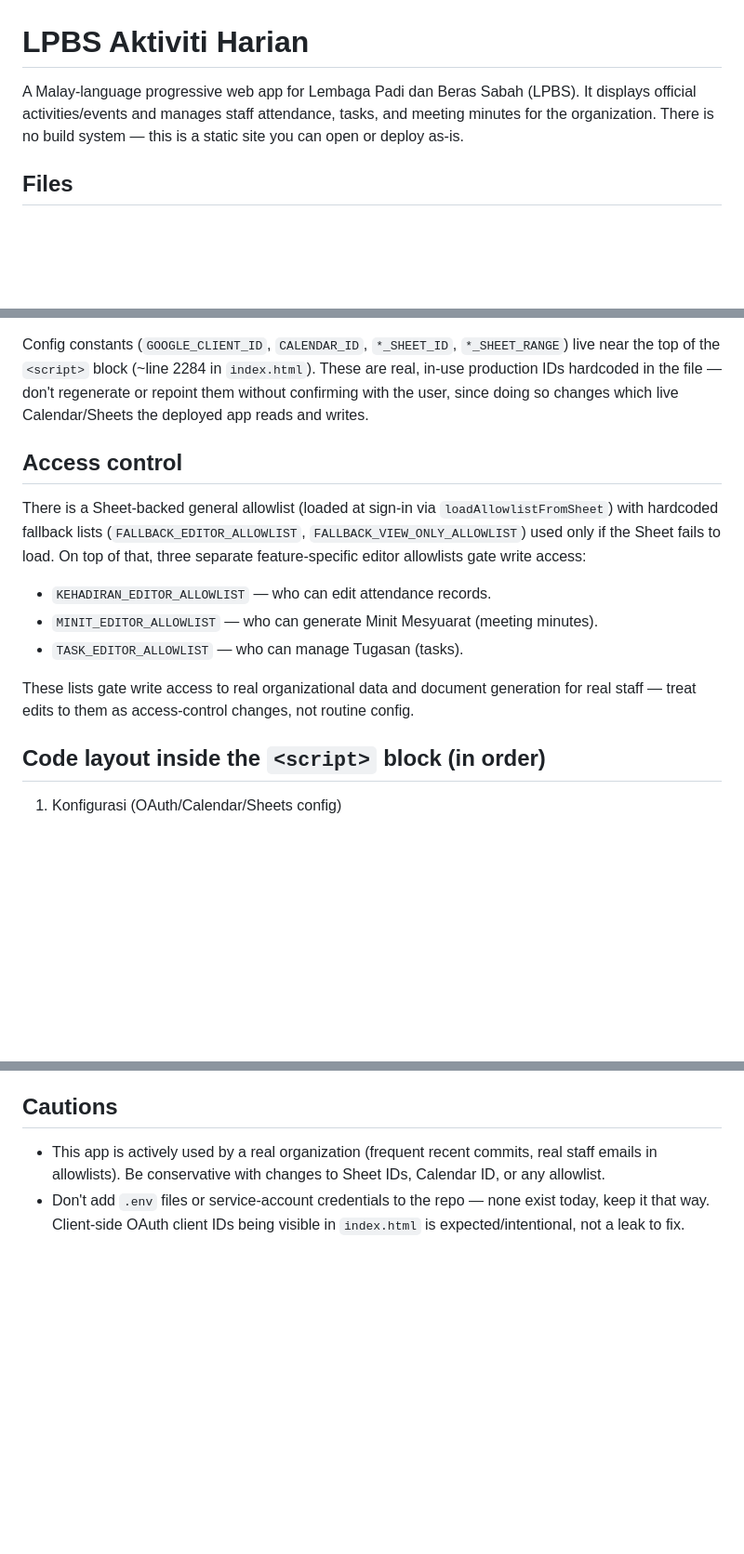
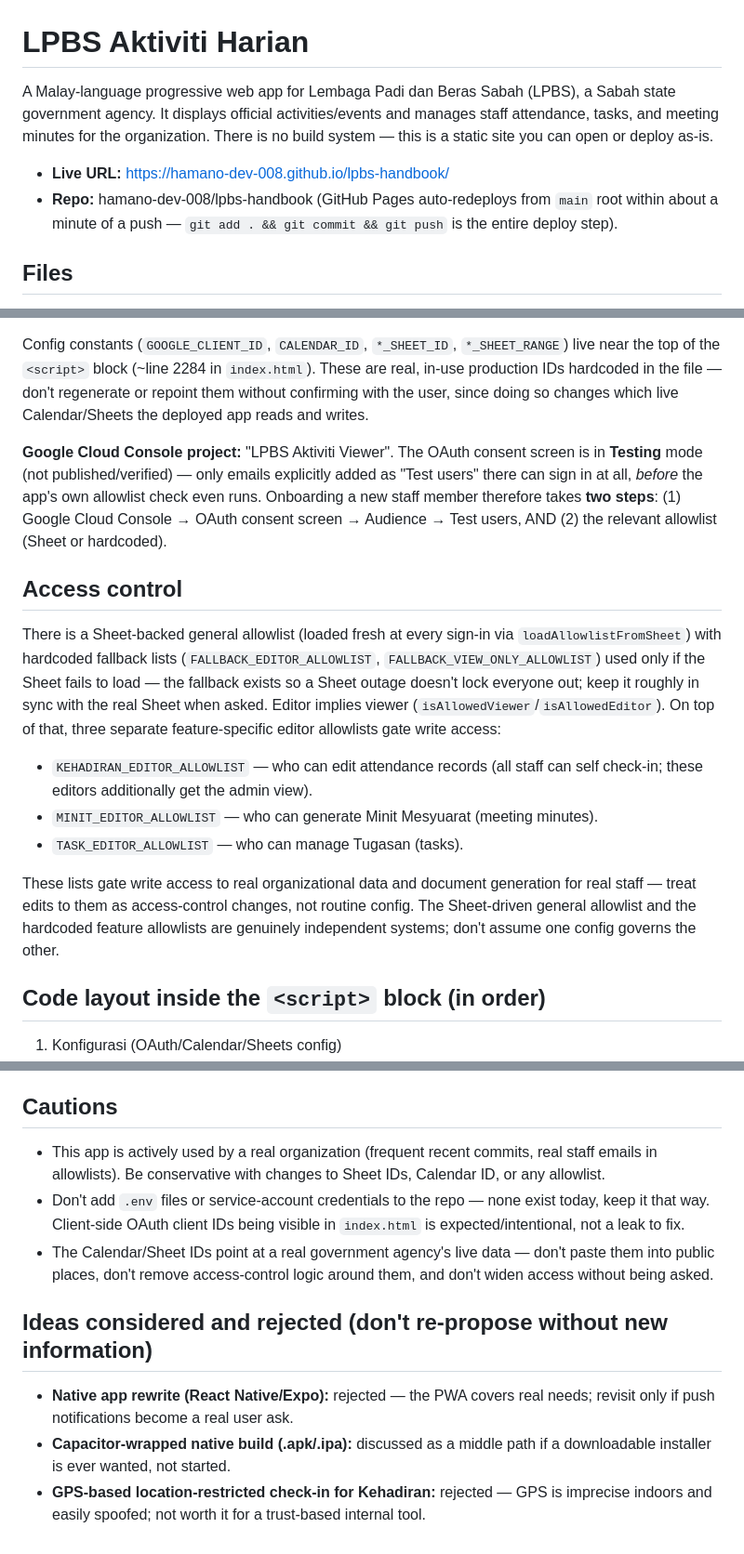
Before and after one commit to hamano-dev-008/lpbs-handbook, a Markdown page: CLAUDE.md, 3 parts joined by grey strips. Shown at 93% size. GitHub-like rendering; blank space fills up the shorter version.

```diff
--- a/CLAUDE.md
+++ b/CLAUDE.md
@@ -1,8 +1,13 @@
 # LPBS Aktiviti Harian
 
-A Malay-language progressive web app for Lembaga Padi dan Beras Sabah (LPBS). It displays
-official activities/events and manages staff attendance, tasks, and meeting minutes for the
-organization. There is no build system — this is a static site you can open or deploy as-is.
+A Malay-language progressive web app for Lembaga Padi dan Beras Sabah (LPBS), a Sabah state
+government agency. It displays official activities/events and manages staff attendance, tasks,
+and meeting minutes for the organization. There is no build system — this is a static site you
+can open or deploy as-is.
+
+- **Live URL:** https://hamano-dev-008.github.io/lpbs-handbook/
+- **Repo:** hamano-dev-008/lpbs-handbook (GitHub Pages auto-redeploys from `main` root within
+  about a minute of a push — `git add . && git commit && git push` is the entire deploy step).
 
 ## Files
 
@@ -34,19 +39,30 @@ top of the `<script>` block (~line 2284 in `index.html`). These are real, in-use
 hardcoded in the file — don't regenerate or repoint them without confirming with the user, since
 doing so changes which live Calendar/Sheets the deployed app reads and writes.
 
+**Google Cloud Console project:** "LPBS Aktiviti Viewer". The OAuth consent screen is in
+**Testing** mode (not published/verified) — only emails explicitly added as "Test users" there
+can sign in at all, *before* the app's own allowlist check even runs. Onboarding a new staff
+member therefore takes **two steps**: (1) Google Cloud Console → OAuth consent screen → Audience
+→ Test users, AND (2) the relevant allowlist (Sheet or hardcoded).
+
 ## Access control
 
-There is a Sheet-backed general allowlist (loaded at sign-in via `loadAllowlistFromSheet`) with
-hardcoded fallback lists (`FALLBACK_EDITOR_ALLOWLIST`, `FALLBACK_VIEW_ONLY_ALLOWLIST`) used only
-if the Sheet fails to load. On top of that, three separate feature-specific editor allowlists
-gate write access:
+There is a Sheet-backed general allowlist (loaded fresh at every sign-in via
+`loadAllowlistFromSheet`) with hardcoded fallback lists (`FALLBACK_EDITOR_ALLOWLIST`,
+`FALLBACK_VIEW_ONLY_ALLOWLIST`) used only if the Sheet fails to load — the fallback exists so a
+Sheet outage doesn't lock everyone out; keep it roughly in sync with the real Sheet when asked.
+Editor implies viewer (`isAllowedViewer`/`isAllowedEditor`). On top of that, three separate
+feature-specific editor allowlists gate write access:
 
-- `KEHADIRAN_EDITOR_ALLOWLIST` — who can edit attendance records.
+- `KEHADIRAN_EDITOR_ALLOWLIST` — who can edit attendance records (all staff can self check-in;
+  these editors additionally get the admin view).
 - `MINIT_EDITOR_ALLOWLIST` — who can generate Minit Mesyuarat (meeting minutes).
 - `TASK_EDITOR_ALLOWLIST` — who can manage Tugasan (tasks).
 
 These lists gate write access to real organizational data and document generation for real staff
-— treat edits to them as access-control changes, not routine config.
+— treat edits to them as access-control changes, not routine config. The Sheet-driven general
+allowlist and the hardcoded feature allowlists are genuinely independent systems; don't assume
+one config governs the other.
 
 ## Code layout inside the `<script>` block (in order)
 
@@ -87,3 +155,15 @@ line numbers shift as the file grows.
 - Don't add `.env` files or service-account credentials to the repo — none exist today, keep it
   that way. Client-side OAuth client IDs being visible in `index.html` is expected/intentional,
   not a leak to fix.
+- The Calendar/Sheet IDs point at a real government agency's live data — don't paste them into
+  public places, don't remove access-control logic around them, and don't widen access without
+  being asked.
+
+## Ideas considered and rejected (don't re-propose without new information)
+
+- **Native app rewrite (React Native/Expo):** rejected — the PWA covers real needs; revisit only
+  if push notifications become a real user ask.
+- **Capacitor-wrapped native build (.apk/.ipa):** discussed as a middle path if a downloadable
+  installer is ever wanted, not started.
+- **GPS-based location-restricted check-in for Kehadiran:** rejected — GPS is imprecise indoors
+  and easily spoofed; not worth it for a trust-based internal tool.
```
Also changed, not shown: other parts of CLAUDE.md (+52 -0 lines).
